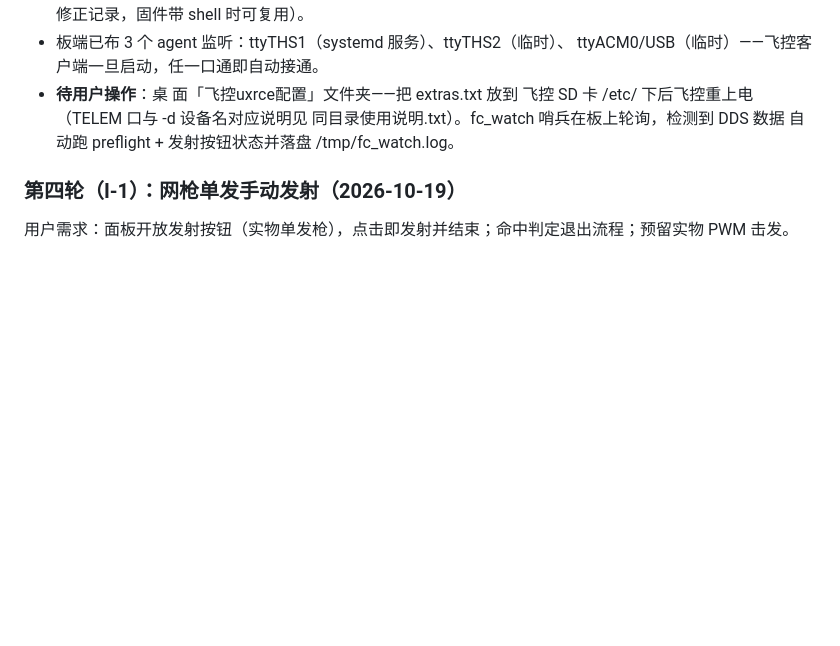
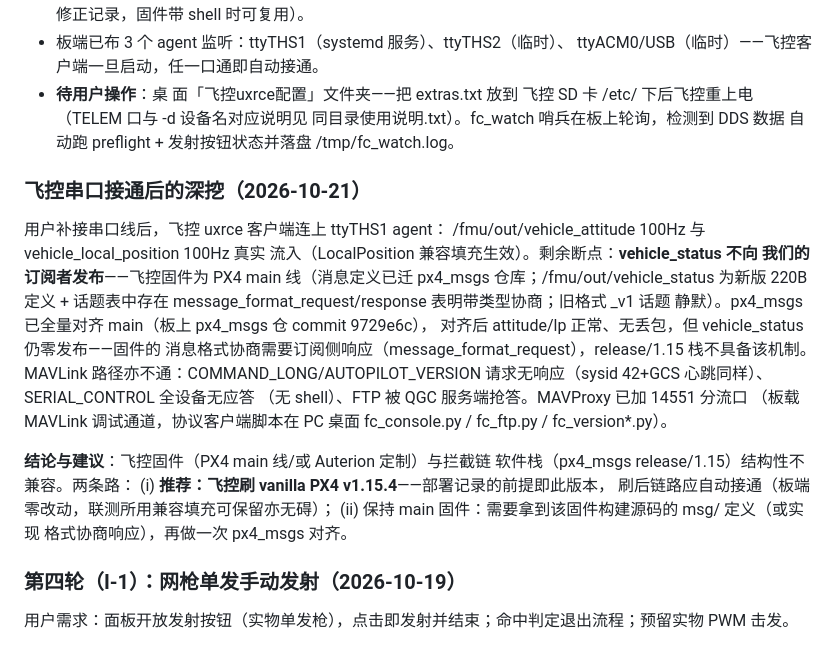
Before and after one commit to yfx1234/UAVLab-Anti-Drone, a Markdown page: docs/复核修复批次_2026-10-18.md, the part around the change. Rendered like a GitHub page; blank space fills up the shorter version.

Commit message:
docs: 飞控串口接通深挖——DDS 通(姿态/位置100Hz)，vehicle_status 断点=固件 main 线格式协商，建议刷 v1.15.4；MAVProxy 加 14551 调试分流

```diff
--- a/docs/复核修复批次_2026-10-18.md
+++ b/docs/复核修复批次_2026-10-18.md
@@ -83,6 +83,30 @@ agent。preflight 精确反映：飞控三项 0Hz FAIL、估计器 Δatt=Δobs
   飞控 SD 卡 /etc/ 下后飞控重上电（TELEM 口与 -d 设备名对应说明见
   同目录使用说明.txt）。fc_watch 哨兵在板上轮询，检测到 DDS 数据
   自动跑 preflight + 发射按钮状态并落盘 /tmp/fc_watch.log。
+
+### 飞控串口接通后的深挖（2026-10-21）
+
+用户补接串口线后，飞控 uxrce 客户端连上 ttyTHS1 agent：
+/fmu/out/vehicle_attitude 100Hz 与 vehicle_local_position 100Hz 真实
+流入（LocalPosition 兼容填充生效）。剩余断点：**vehicle_status 不向
+我们的订阅者发布**——飞控固件为 PX4 main 线（消息定义已迁 px4_msgs
+仓库；/fmu/out/vehicle_status 为新版 220B 定义 + 话题表中存在
+message_format_request/response 表明带类型协商；旧格式 _v1 话题
+静默）。px4_msgs 已全量对齐 main（板上 px4_msgs 仓 commit 9729e6c），
+对齐后 attitude/lp 正常、无丢包，但 vehicle_status 仍零发布——固件的
+消息格式协商需要订阅侧响应（message_format_request），release/1.15
+栈不具备该机制。MAVLink 路径亦不通：COMMAND_LONG/AUTOPILOT_VERSION
+请求无响应（sysid 42+GCS 心跳同样）、SERIAL_CONTROL 全设备无应答
+（无 shell）、FTP 被 QGC 服务端抢答。MAVProxy 已加 14551 分流口
+（板载 MAVLink 调试通道，协议客户端脚本在 PC 桌面 fc_console.py /
+fc_ftp.py / fc_version*.py）。
+
+**结论与建议**：飞控固件（PX4 main 线/或 Auterion 定制）与拦截链
+软件栈（px4_msgs release/1.15）结构性不兼容。两条路：
+(i) **推荐：飞控刷 vanilla PX4 v1.15.4**——部署记录的前提即此版本，
+    刷后链路应自动接通（板端零改动，联测所用兼容填充可保留亦无碍）；
+(ii) 保持 main 固件：需要拿到该固件构建源码的 msg/ 定义（或实现
+    格式协商响应），再做一次 px4_msgs 对齐。
 
 ### 第四轮（I-1）：网枪单发手动发射（2026-10-19）
 
```
